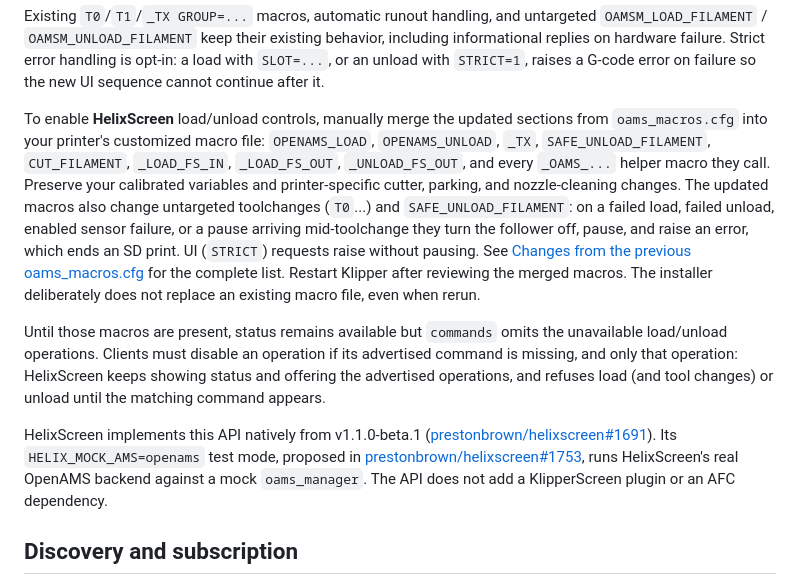
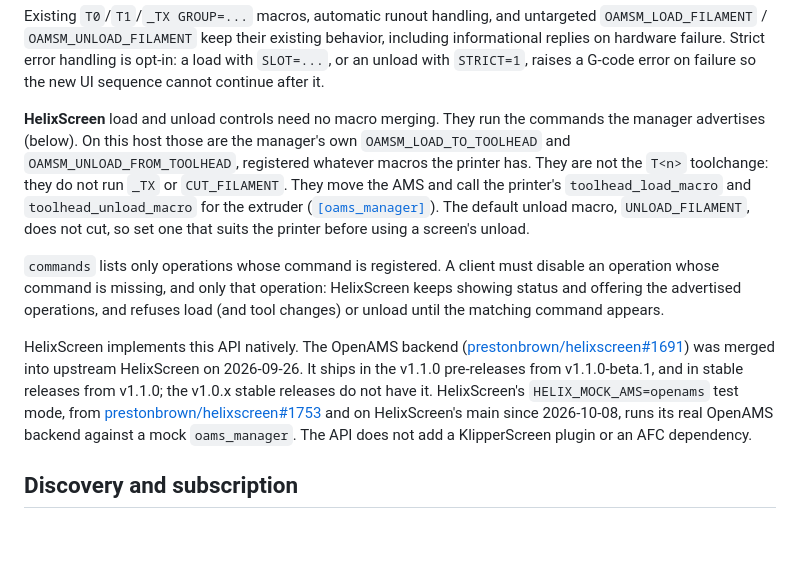
Before and after one commit to OpenAMSOrg/openams, a Markdown page: docs/UI_API.md, the part around the change. Rendered like a GitHub page; blank space fills up the shorter version.

```diff
--- a/docs/UI_API.md
+++ b/docs/UI_API.md
@@ -18,32 +18,31 @@ behavior, including informational replies on hardware failure. Strict error
 handling is opt-in: a load with `SLOT=...`, or an unload with `STRICT=1`, raises
 a G-code error on failure so the new UI sequence cannot continue after it.
 
-To enable **HelixScreen** load/unload controls, manually merge the updated
-sections from `oams_macros.cfg` into your printer's customized macro file:
-`OPENAMS_LOAD`, `OPENAMS_UNLOAD`, `_TX`, `SAFE_UNLOAD_FILAMENT`, `CUT_FILAMENT`,
-`_LOAD_FS_IN`, `_LOAD_FS_OUT`, `_UNLOAD_FS_OUT`, and every `_OAMS_...` helper
-macro they call. Preserve your calibrated variables and printer-specific
-cutter, parking, and nozzle-cleaning changes. The updated macros also change
-untargeted toolchanges (`T0`...) and `SAFE_UNLOAD_FILAMENT`: on a failed load,
-failed unload, enabled sensor failure, or a pause arriving mid-toolchange they
-turn the follower off, pause, and raise an error, which ends an SD print. UI
-(`STRICT`) requests raise without pausing. See
-[Changes from the previous oams_macros.cfg](guide/macro-changes.md#changes-from-the-previous-oams_macroscfg)
-for the complete list. Restart Klipper after reviewing the merged macros. The
-installer deliberately does not replace an existing macro file, even when rerun.
+**HelixScreen** load and unload controls need no macro merging. They run the
+commands the manager advertises (below). On this host those are the manager's
+own `OAMSM_LOAD_TO_TOOLHEAD` and `OAMSM_UNLOAD_FROM_TOOLHEAD`, registered
+whatever macros the printer has. They are not the `T<n>` toolchange: they do
+not run `_TX` or `CUT_FILAMENT`. They move the AMS and call the printer's
+`toolhead_load_macro` and `toolhead_unload_macro` for the extruder
+([`[oams_manager]`](guide/configure.md#oams_manager)). The default unload macro,
+`UNLOAD_FILAMENT`, does not cut, so set one that suits the printer before
+using a screen's unload.
 
-Until those macros are present, status remains available but `commands` omits
-the unavailable load/unload operations. Clients must disable an operation if
-its advertised command is missing, and only that operation: HelixScreen keeps
-showing status and offering the advertised operations, and refuses load (and
-tool changes) or unload until the matching command appears.
+`commands` lists only operations whose command is registered. A client must
+disable an operation whose command is missing, and only that operation:
+HelixScreen keeps showing status and offering the advertised operations, and
+refuses load (and tool changes) or unload until the matching command appears.
 
-HelixScreen implements this API natively from v1.1.0-beta.1
-([prestonbrown/helixscreen#1691](https://github.com/prestonbrown/helixscreen/pull/1691)).
-Its `HELIX_MOCK_AMS=openams` test mode, proposed in
-[prestonbrown/helixscreen#1753](https://github.com/prestonbrown/helixscreen/pull/1753),
-runs HelixScreen's real OpenAMS backend against a mock `oams_manager`. The API
-does not add a KlipperScreen plugin or an AFC dependency.
+HelixScreen implements this API natively. The OpenAMS backend
+([prestonbrown/helixscreen#1691](https://github.com/prestonbrown/helixscreen/pull/1691))
+was merged into upstream HelixScreen on 2026-09-26. It ships in the v1.1.0
+pre-releases from v1.1.0-beta.1, and in stable releases from v1.1.0; the v1.0.x
+stable releases do not have it. HelixScreen's `HELIX_MOCK_AMS=openams` test
+mode, from
+[prestonbrown/helixscreen#1753](https://github.com/prestonbrown/helixscreen/pull/1753)
+and on HelixScreen's main since 2026-10-08, runs its real OpenAMS backend
+against a mock `oams_manager`. The API does not add a KlipperScreen plugin or
+an AFC dependency.
 
 ## Discovery and subscription
 
```
Also changed, not shown: README.md (+3 -1 lines).
